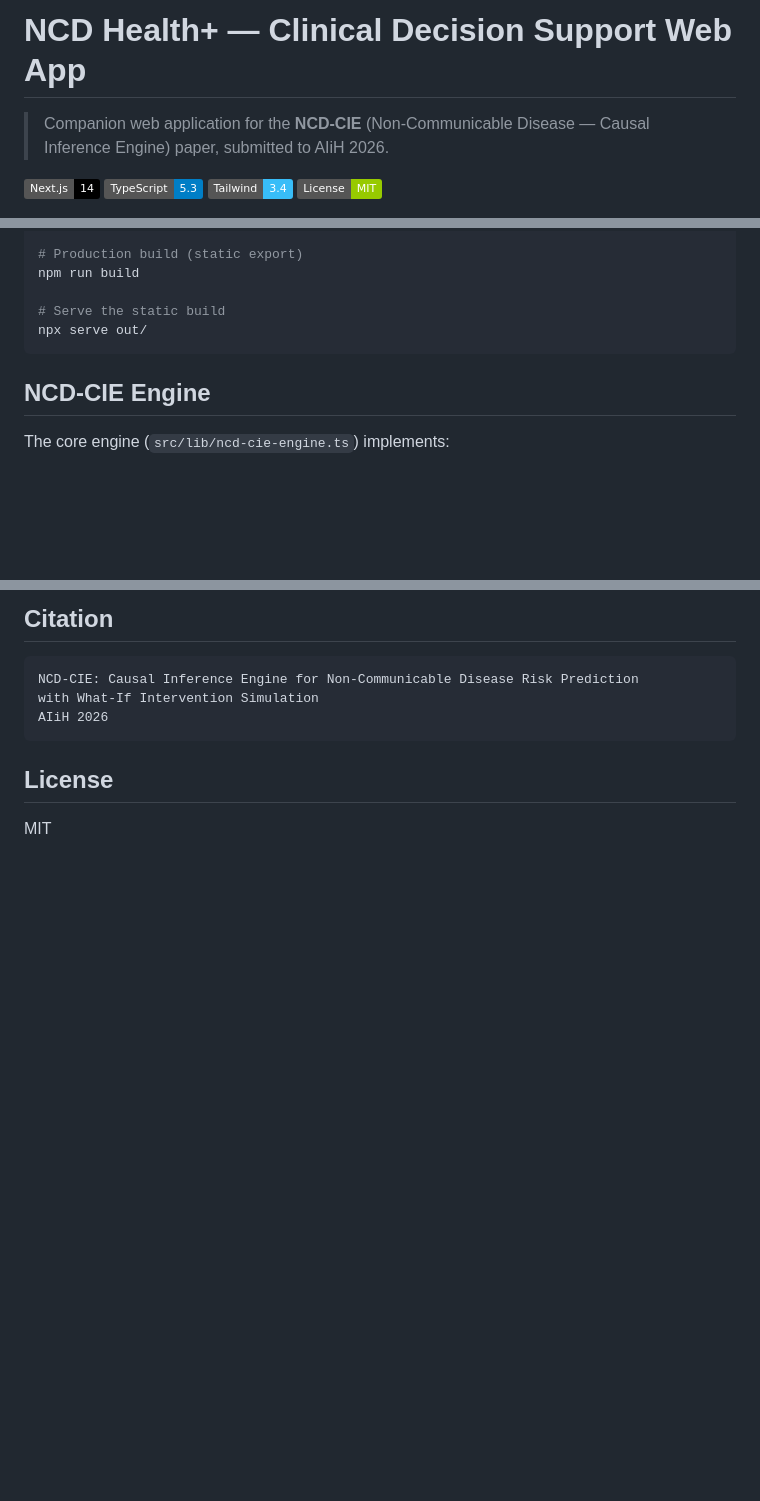
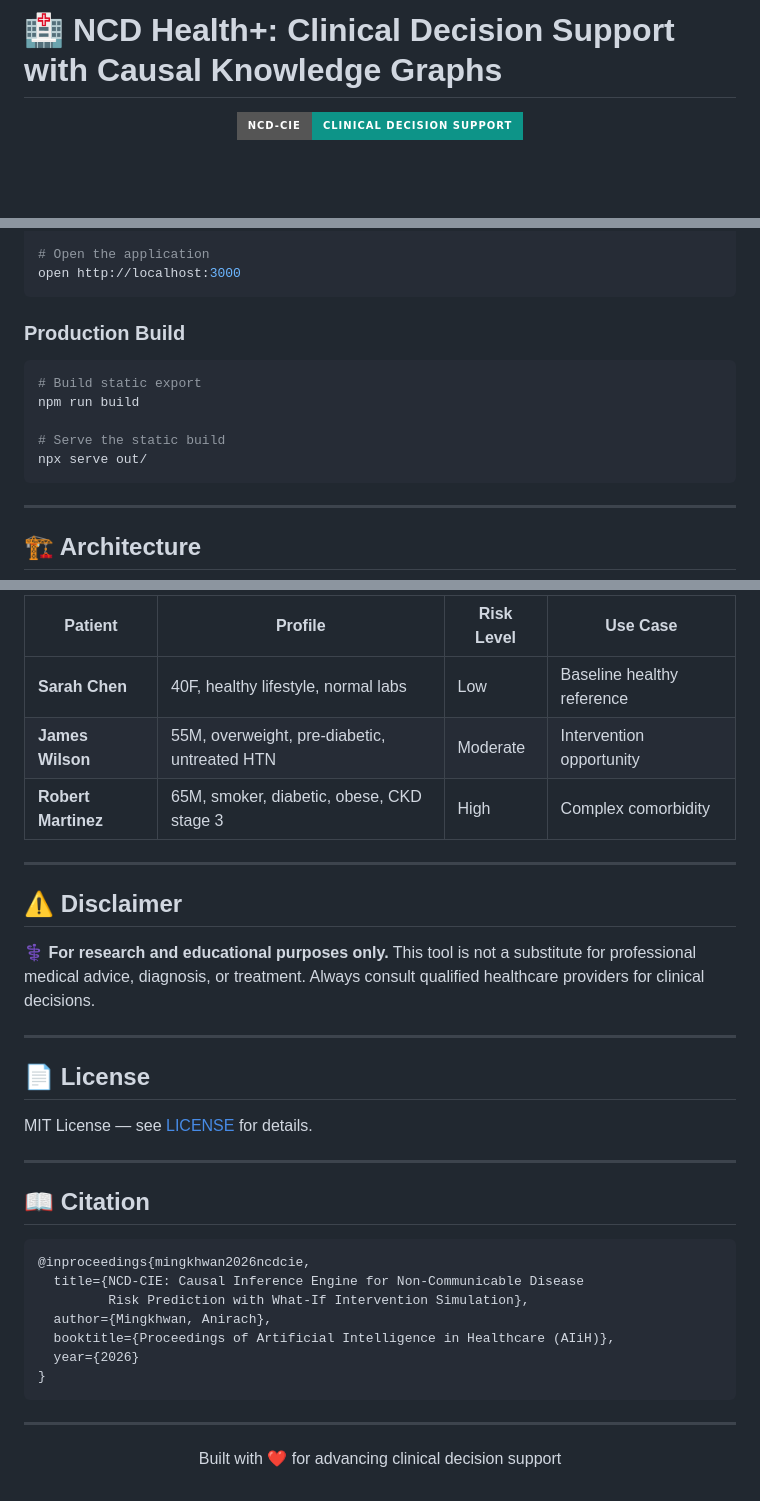
Before and after one commit to Anirach/ncd-health-plus, a Markdown page: README.md, 3 parts joined by grey strips. Rendered like a GitHub page; badges without logos; blank space fills up the shorter version.

````diff
--- a/README.md
+++ b/README.md
@@ -1,6 +1,6 @@
-# NCD Health+ — Clinical Decision Support Web App
+# 🏥 NCD Health+: Clinical Decision Support with Causal Knowledge Graphs
 
-> Companion web application for the **NCD-CIE** (Non-Communicable Disease — Causal Inference Engine) paper, submitted to AIiH 2026.
+<div align="center">
 
-![Next.js](https://img.shields.io/badge/Next.js-14-black) ![TypeScript](https://img.shields.io/badge/TypeScript-5.3-blue) ![Tailwind](https://img.shields.io/badge/Tailwind-3.4-38bdf8) ![License](https://img.shields.io/badge/License-MIT-green)
+![NCD-CIE](https://img.shields.io/badge/NCD--CIE-Clinical_Decision_Support-0d9488?style=for-the-badge)
 
@@ -51,13 +75,20 @@ npm install
 npm run dev
 
-# Production build (static export)
+# Open the application
+open http://localhost:3000
+```
+
+### Production Build
+
+```bash
+# Build static export
 npm run build
 
 # Serve the static build
 npx serve out/
 ```
 
-## NCD-CIE Engine
+---
 
-The core engine (`src/lib/ncd-cie-engine.ts`) implements:
+## 🏗 Architecture
 
@@ -106,12 +217,40 @@ src/
 
-## Citation
+| Patient | Profile | Risk Level | Use Case |
+|---------|---------|------------|----------|
+| **Sarah Chen** | 40F, healthy lifestyle, normal labs | Low | Baseline healthy reference |
+| **James Wilson** | 55M, overweight, pre-diabetic, untreated HTN | Moderate | Intervention opportunity |
+| **Robert Martinez** | 65M, smoker, diabetic, obese, CKD stage 3 | High | Complex comorbidity |
 
-```
-NCD-CIE: Causal Inference Engine for Non-Communicable Disease Risk Prediction
-with What-If Intervention Simulation
-AIiH 2026
+---
+
+## ⚠️ Disclaimer
+
+⚕️ **For research and educational purposes only.** This tool is not a substitute for professional medical advice, diagnosis, or treatment. Always consult qualified healthcare providers for clinical decisions.
+
+---
+
+## 📄 License
+
+MIT License — see [LICENSE](LICENSE) for details.
+
+---
+
+## 📖 Citation
+
+```bibtex
+@inproceedings{mingkhwan2026ncdcie,
+  title={NCD-CIE: Causal Inference Engine for Non-Communicable Disease
+         Risk Prediction with What-If Intervention Simulation},
+  author={Mingkhwan, Anirach},
+  booktitle={Proceedings of Artificial Intelligence in Healthcare (AIiH)},
+  year={2026}
+}
 ```
 
-## License
+---
 
-MIT
+<div align="center">
+
+Built with ❤️ for advancing clinical decision support
+
+</div>
````
Also changed, not shown: other parts of README.md (+168 -64 lines).
